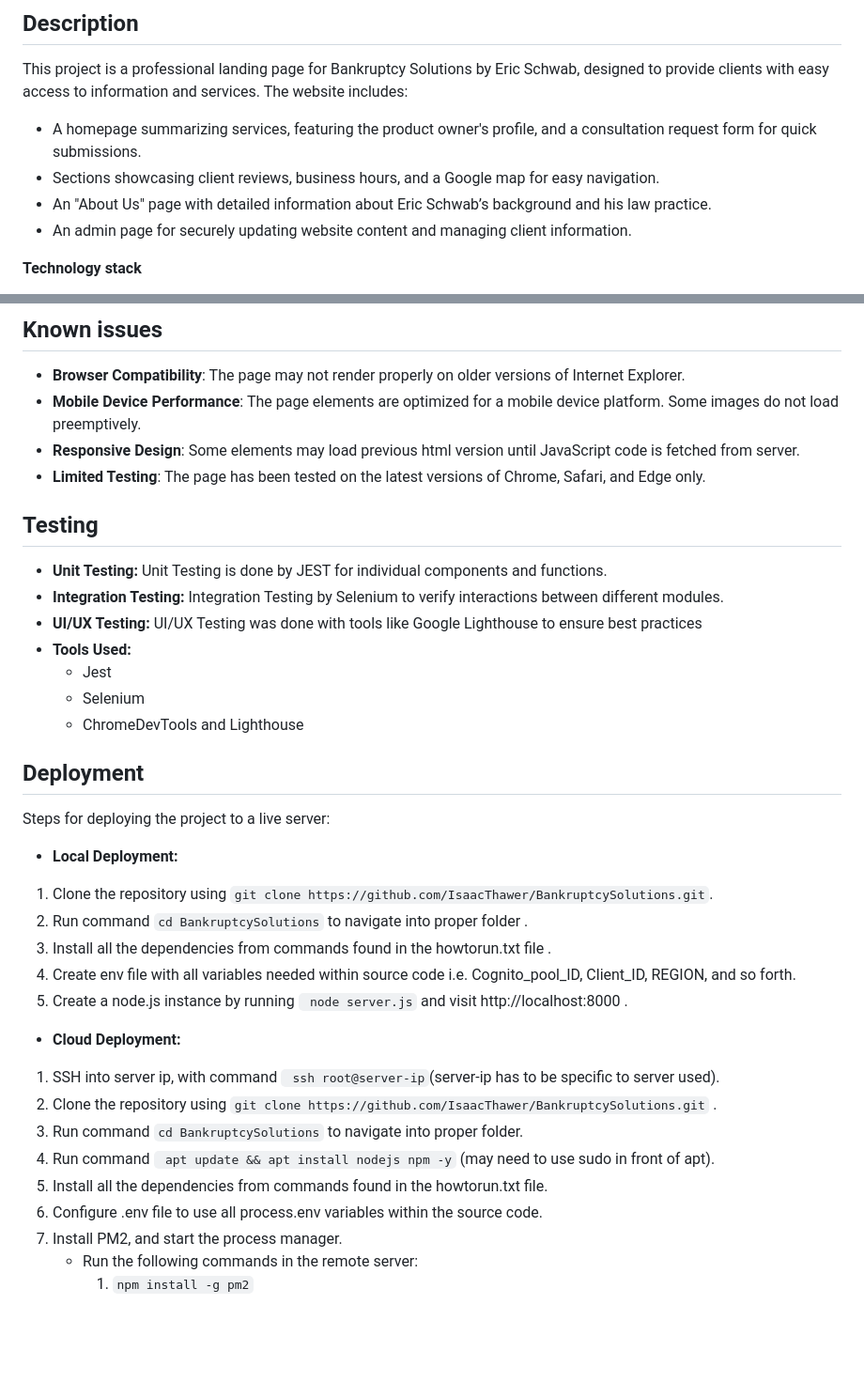
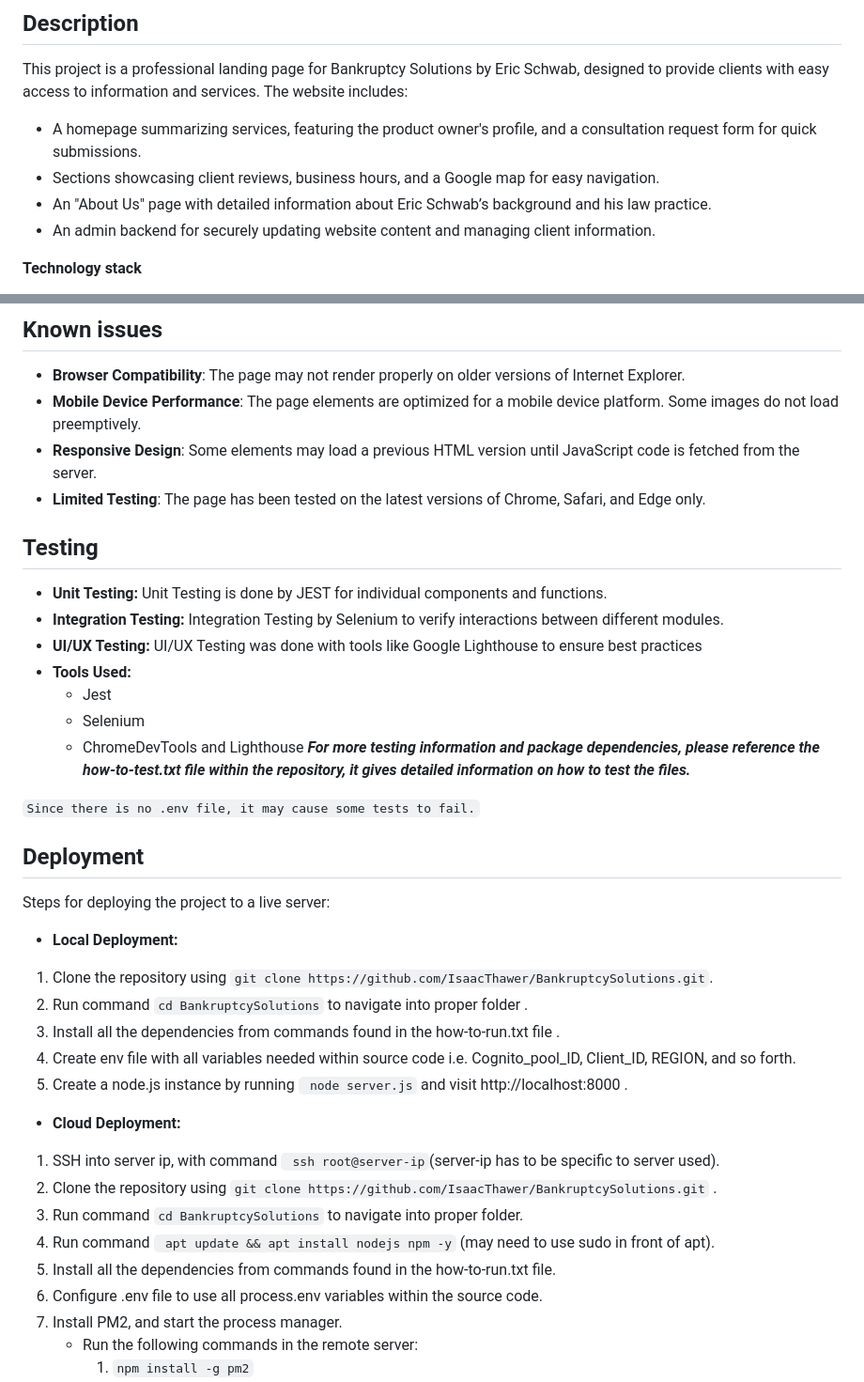
Before and after one commit to IsaacThawer/BankruptcySolutions, a Markdown page: README.md, 2 parts joined by grey strips. Shown: that part at 94% size. GitHub-like rendering; blank space fills up the shorter version.

Commit message:
Update README.md
Added more information referencing the files of how-to-run and how-to-test

```diff
--- a/README.md
+++ b/README.md
@@ -42,7 +42,7 @@ This project is a professional landing page for Bankruptcy Solutions by Eric Sch
 *   A homepage summarizing services, featuring the product owner's profile, and a consultation request form for quick submissions.
 *   Sections showcasing client reviews, business hours, and a Google map for easy navigation.
 *   An "About Us" page with detailed information about Eric Schwab’s background and his law practice.
-*   An admin page for securely updating website content and managing client information.
+*   An admin backend for securely updating website content and managing client information.
 
 
 **Technology stack**
@@ -136,7 +136,7 @@ This project provides a professional and user-friendly interface with the follow
 ## Known issues
 - **Browser Compatibility**: The page may not render properly on older versions of Internet Explorer.
 - **Mobile Device Performance**: The page elements are optimized for a mobile device platform. Some images do not load preemptively.
-- **Responsive Design**: Some elements may load previous html version until JavaScript code is fetched from server.
+- **Responsive Design**: Some elements may load a previous HTML version until JavaScript code is fetched from the server.
 - **Limited Testing**: The page has been tested on the latest versions of Chrome, Safari, and Edge only.
 
 ## Testing
@@ -151,13 +151,16 @@ UI/UX Testing was done with tools like Google Lighthouse to ensure best practice
     * Jest
     * Selenium
     * ChromeDevTools and Lighthouse
+***For more testing information and package dependencies, please reference the how-to-test.txt file within the repository, it gives detailed information on how to test the files.***
+
+`Since there is no .env file, it may cause some tests to fail.`
 
 ## Deployment
 Steps for deploying the project to a live server:
 - **Local Deployment:**
 1. Clone the repository using  `git clone https://github.com/IsaacThawer/BankruptcySolutions.git`.
 2. Run command `cd BankruptcySolutions` to navigate into proper folder .
-3. Install all the dependencies from commands found in the howtorun.txt file .
+3. Install all the dependencies from commands found in the how-to-run.txt file .
 4. Create env file with all variables needed within source code i.e. Cognito_pool_ID, Client_ID, REGION, and so forth.
 5. Create a node.js instance by running ` node server.js` and visit http://localhost:8000 .
 - **Cloud Deployment:**
@@ -165,7 +168,7 @@ Steps for deploying the project to a live server:
 2. Clone the repository using  `git clone https://github.com/IsaacThawer/BankruptcySolutions.git` .
 3. Run command `cd BankruptcySolutions` to navigate into proper folder.
 4. Run command  ` apt update && apt install nodejs npm -y` (may need to use sudo in front of apt).
-5. Install all the dependencies from commands found in the howtorun.txt file.
+5. Install all the dependencies from commands found in the how-to-run.txt file.
 6. Configure .env file to use all process.env variables within the source code.
 7. Install PM2, and start the process manager.
     * Run the following commands in the remote server:
```
